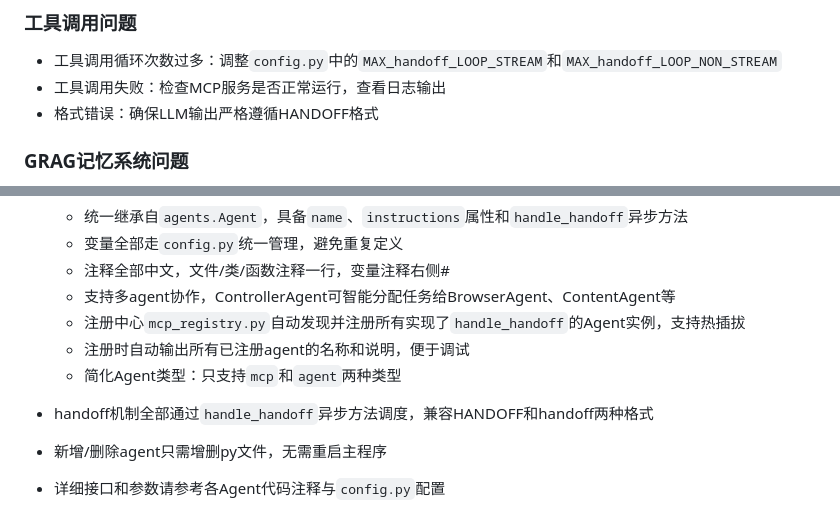
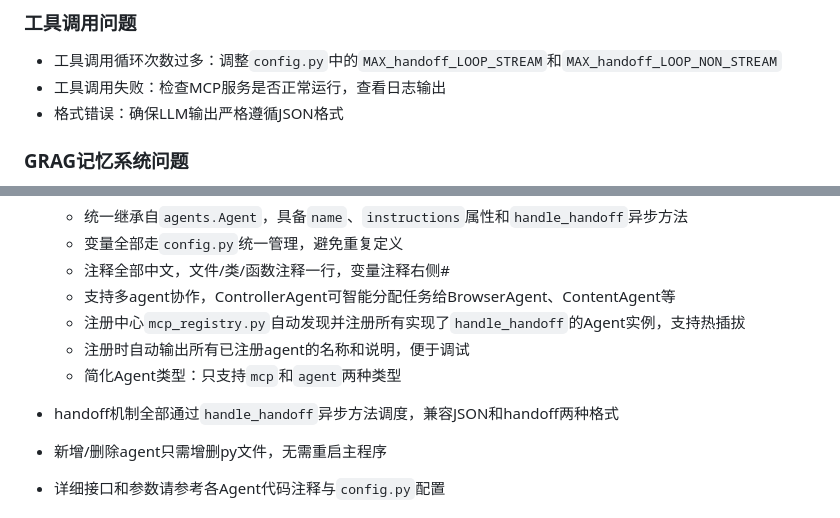
Before and after one commit to xwdqy/NagaAgent, a Markdown page: README.md, 2 parts joined by grey strips. Rendered like a GitHub page.

```diff
--- a/README.md
+++ b/README.md
@@ -874,7 +874,7 @@ MODEL_PROVIDERS = {
 ### 工具调用问题
 - 工具调用循环次数过多：调整`config.py`中的`MAX_handoff_LOOP_STREAM`和`MAX_handoff_LOOP_NON_STREAM`
 - 工具调用失败：检查MCP服务是否正常运行，查看日志输出
-- 格式错误：确保LLM输出严格遵循HANDOFF格式
+- 格式错误：确保LLM输出严格遵循JSON格式
 
 ### GRAG记忆系统问题
 - Neo4j连接失败：检查Neo4j服务是否启动，确认连接参数正确
@@ -1052,7 +1054,7 @@ GET /memory/stats
   - 注册时自动输出所有已注册agent的名称和说明，便于调试
   - 简化Agent类型：只支持`mcp`和`agent`两种类型
 
-- handoff机制全部通过`handle_handoff`异步方法调度，兼容HANDOFF和handoff两种格式
+- handoff机制全部通过`handle_handoff`异步方法调度，兼容JSON和handoff两种格式
 
 - 新增/删除agent只需增删py文件，无需重启主程序
 
```
Also changed, not shown: other parts of README.md (+24 -22 lines).
